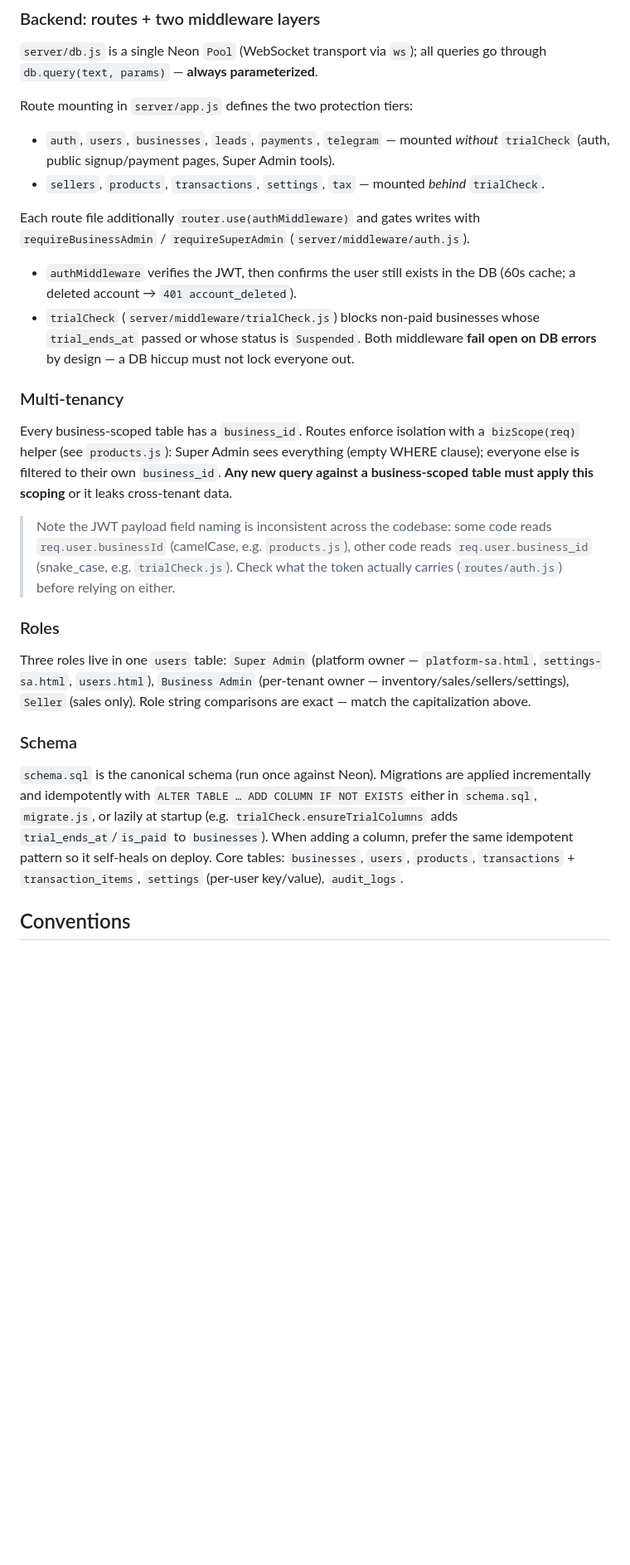
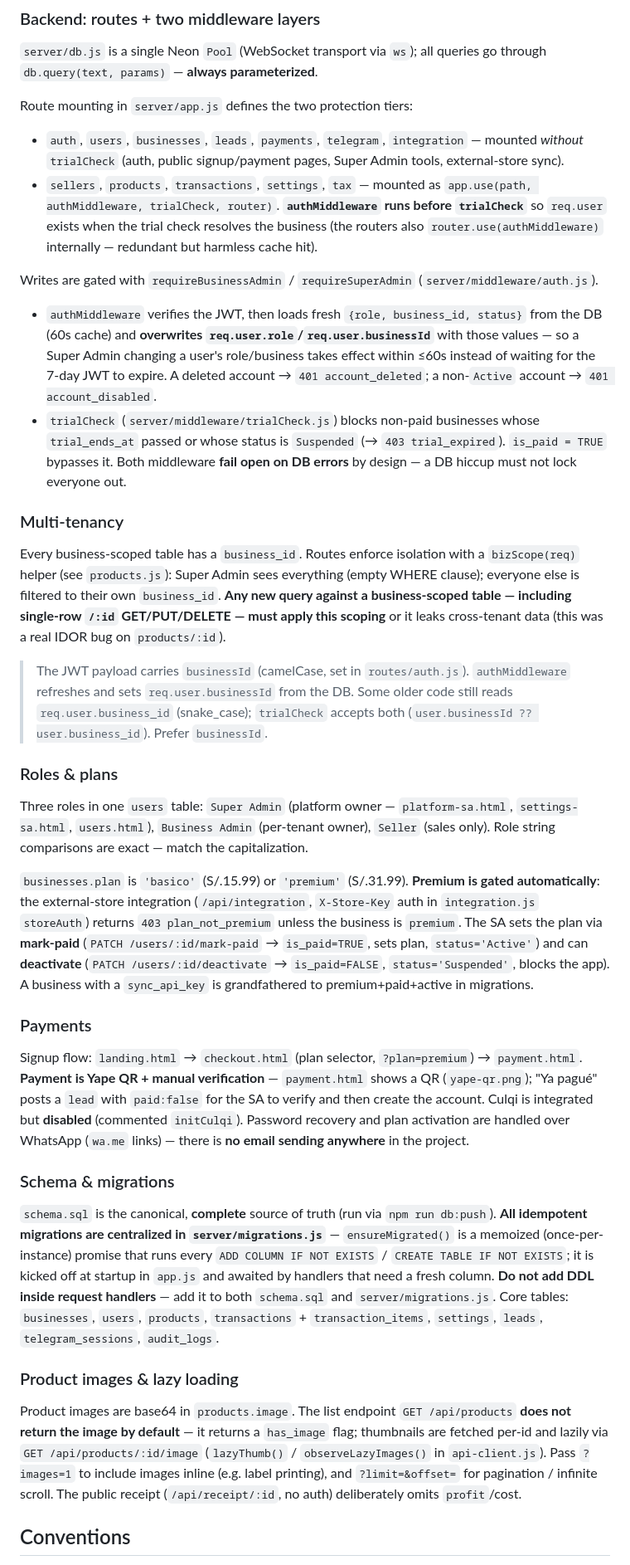
Before and after one commit to eduacuna2011-cpu/vendix, a Markdown page: CLAUDE.md, the part around one of its changes. Shown at 83% size. GitHub-like rendering; blank space fills up the shorter version.

Commit message:
Actualiza CLAUDE.md al estado actual (planes, migraciones, Yape, lazy imgs)
Refleja los cambios de esta sesion para que un contexto nuevo (/clear)
arranque correcto: authMiddleware antes de trialCheck + refresh de rol,
gateo Premium en la integracion, mark-paid/deactivate, migraciones
centralizadas en server/migrations.js, pago por Yape, imagenes lazy,
stock atomico y deploy manual con vercel --prod.

Co-Authored-By: Claude Opus 4.8 <noreply@anthropic.com>

```diff
--- a/CLAUDE.md
+++ b/CLAUDE.md
@@ -44,23 +44,31 @@ This is the **only** thing the frontend uses to talk to the backend — never `f
 `server/db.js` is a single Neon `Pool` (WebSocket transport via `ws`); all queries go through `db.query(text, params)` — **always parameterized**.
 
 Route mounting in `server/app.js` defines the two protection tiers:
-- `auth`, `users`, `businesses`, `leads`, `payments`, `telegram` — mounted *without* `trialCheck` (auth, public signup/payment pages, Super Admin tools).
-- `sellers`, `products`, `transactions`, `settings`, `tax` — mounted *behind* `trialCheck`.
+- `auth`, `users`, `businesses`, `leads`, `payments`, `telegram`, `integration` — mounted *without* `trialCheck` (auth, public signup/payment pages, Super Admin tools, external-store sync).
+- `sellers`, `products`, `transactions`, `settings`, `tax` — mounted as `app.use(path, authMiddleware, trialCheck, router)`. **`authMiddleware` runs before `trialCheck`** so `req.user` exists when the trial check resolves the business (the routers also `router.use(authMiddleware)` internally — redundant but harmless cache hit).
 
-Each route file additionally `router.use(authMiddleware)` and gates writes with `requireBusinessAdmin` / `requireSuperAdmin` (`server/middleware/auth.js`).
-- `authMiddleware` verifies the JWT, then confirms the user still exists in the DB (60s cache; a deleted account → `401 account_deleted`).
-- `trialCheck` (`server/middleware/trialCheck.js`) blocks non-paid businesses whose `trial_ends_at` passed or whose status is `Suspended`. Both middleware **fail open on DB errors** by design — a DB hiccup must not lock everyone out.
+Writes are gated with `requireBusinessAdmin` / `requireSuperAdmin` (`server/middleware/auth.js`).
+- `authMiddleware` verifies the JWT, then loads fresh `{role, business_id, status}` from the DB (60s cache) and **overwrites `req.user.role`/`req.user.businessId`** with those values — so a Super Admin changing a user's role/business takes effect within ≤60s instead of waiting for the 7-day JWT to expire. A deleted account → `401 account_deleted`; a non-`Active` account → `401 account_disabled`.
+- `trialCheck` (`server/middleware/trialCheck.js`) blocks non-paid businesses whose `trial_ends_at` passed or whose status is `Suspended` (→ `403 trial_expired`). `is_paid = TRUE` bypasses it. Both middleware **fail open on DB errors** by design — a DB hiccup must not lock everyone out.
 
 ### Multi-tenancy
-Every business-scoped table has a `business_id`. Routes enforce isolation with a `bizScope(req)` helper (see `products.js`): Super Admin sees everything (empty WHERE clause); everyone else is filtered to their own `business_id`. **Any new query against a business-scoped table must apply this scoping** or it leaks cross-tenant data.
+Every business-scoped table has a `business_id`. Routes enforce isolation with a `bizScope(req)` helper (see `products.js`): Super Admin sees everything (empty WHERE clause); everyone else is filtered to their own `business_id`. **Any new query against a business-scoped table — including single-row `/:id` GET/PUT/DELETE — must apply this scoping** or it leaks cross-tenant data (this was a real IDOR bug on `products/:id`).
 
-> Note the JWT payload field naming is inconsistent across the codebase: some code reads `req.user.businessId` (camelCase, e.g. `products.js`), other code reads `req.user.business_id` (snake_case, e.g. `trialCheck.js`). Check what the token actually carries (`routes/auth.js`) before relying on either.
+> The JWT payload carries `businessId` (camelCase, set in `routes/auth.js`). `authMiddleware` refreshes and sets `req.user.businessId` from the DB. Some older code still reads `req.user.business_id` (snake_case); `trialCheck` accepts both (`user.businessId ?? user.business_id`). Prefer `businessId`.
 
-### Roles
-Three roles live in one `users` table: `Super Admin` (platform owner — `platform-sa.html`, `settings-sa.html`, `users.html`), `Business Admin` (per-tenant owner — inventory/sales/sellers/settings), `Seller` (sales only). Role string comparisons are exact — match the capitalization above.
+### Roles & plans
+Three roles in one `users` table: `Super Admin` (platform owner — `platform-sa.html`, `settings-sa.html`, `users.html`), `Business Admin` (per-tenant owner), `Seller` (sales only). Role string comparisons are exact — match the capitalization.
 
-### Schema
-`schema.sql` is the canonical schema (run once against Neon). Migrations are applied incrementally and idempotently with `ALTER TABLE … ADD COLUMN IF NOT EXISTS` either in `schema.sql`, `migrate.js`, or lazily at startup (e.g. `trialCheck.ensureTrialColumns` adds `trial_ends_at`/`is_paid` to `businesses`). When adding a column, prefer the same idempotent pattern so it self-heals on deploy. Core tables: `businesses`, `users`, `products`, `transactions` + `transaction_items`, `settings` (per-user key/value), `audit_logs`.
+`businesses.plan` is `'basico'` (S/.15.99) or `'premium'` (S/.31.99). **Premium is gated automatically**: the external-store integration (`/api/integration`, `X-Store-Key` auth in `integration.js` `storeAuth`) returns `403 plan_not_premium` unless the business is `premium`. The SA sets the plan via **mark-paid** (`PATCH /users/:id/mark-paid` → `is_paid=TRUE`, sets plan, `status='Active'`) and can **deactivate** (`PATCH /users/:id/deactivate` → `is_paid=FALSE`, `status='Suspended'`, blocks the app). A business with a `sync_api_key` is grandfathered to premium+paid+active in migrations.
+
+### Payments
+Signup flow: `landing.html` → `checkout.html` (plan selector, `?plan=premium`) → `payment.html`. **Payment is Yape QR + manual verification** — `payment.html` shows a QR (`yape-qr.png`); "Ya pagué" posts a `lead` with `paid:false` for the SA to verify and then create the account. Culqi is integrated but **disabled** (commented `initCulqi`). Password recovery and plan activation are handled over WhatsApp (`wa.me` links) — there is **no email sending anywhere** in the project.
+
+### Schema & migrations
+`schema.sql` is the canonical, **complete** source of truth (run via `npm run db:push`). **All idempotent migrations are centralized in `server/migrations.js`** — `ensureMigrated()` is a memoized (once-per-instance) promise that runs every `ADD COLUMN IF NOT EXISTS` / `CREATE TABLE IF NOT EXISTS`; it is kicked off at startup in `app.js` and awaited by handlers that need a fresh column. **Do not add DDL inside request handlers** — add it to both `schema.sql` and `server/migrations.js`. Core tables: `businesses`, `users`, `products`, `transactions` + `transaction_items`, `settings`, `leads`, `telegram_sessions`, `audit_logs`.
+
+### Product images & lazy loading
+Product images are base64 in `products.image`. The list endpoint `GET /api/products` **does not return the image by default** — it returns a `has_image` flag; thumbnails are fetched per-id and lazily via `GET /api/products/:id/image` (`lazyThumb()` / `observeLazyImages()` in `api-client.js`). Pass `?images=1` to include images inline (e.g. label printing), and `?limit=&offset=` for pagination / infinite scroll. The public receipt (`/api/receipt/:id`, no auth) deliberately omits `profit`/cost.
 
 ## Conventions
 
```
Also changed, not shown: other parts of CLAUDE.md (+4 -2 lines).
